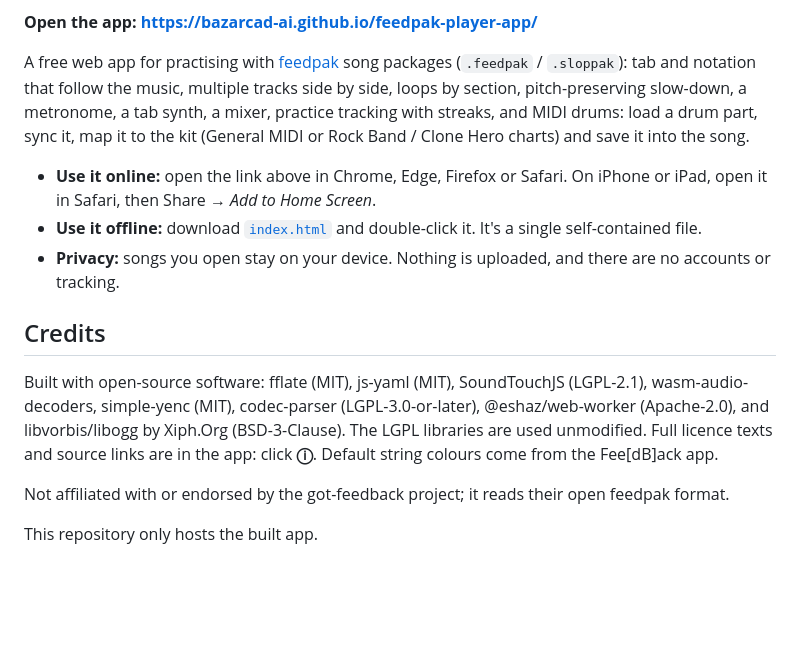
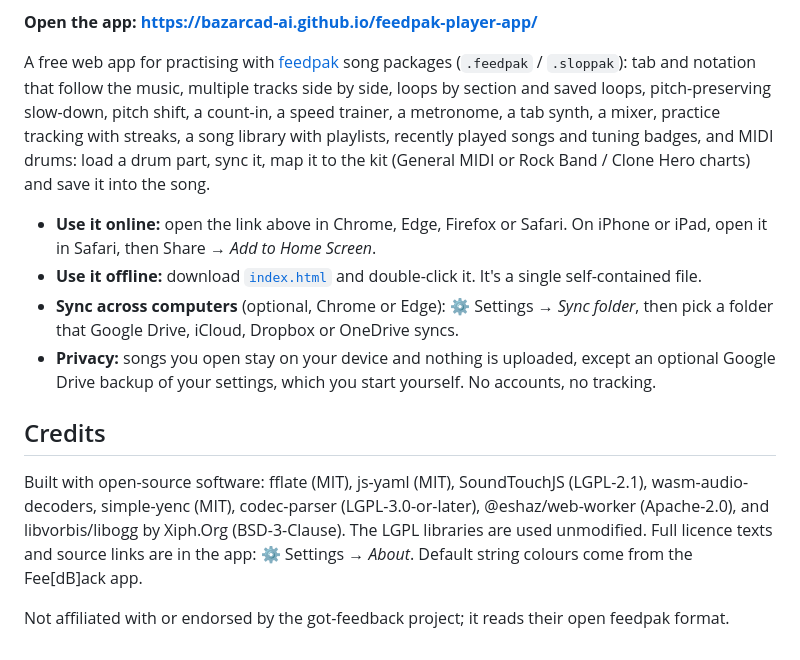
Before and after one commit to bazarcad-ai/feedpak-player-app, a Markdown page: README.md, the part around one of its changes. Drawn GitHub-style; blank space fills up the shorter version.

Commit message:
Feedpak Player v0.8.1

```diff
--- a/README.md
+++ b/README.md
@@ -2,16 +6,15 @@
 
 **Open the app: https://bazarcad-ai.github.io/feedpak-player-app/**
 
-A free web app for practising with [feedpak](https://github.com/got-feedback/feedpak-spec) song packages (`.feedpak` / `.sloppak`): tab and notation that follow the music, multiple tracks side by side, loops by section, pitch-preserving slow-down, a metronome, a tab synth, a mixer, practice tracking with streaks, and MIDI drums: load a drum part, sync it, map it to the kit (General MIDI or Rock Band / Clone Hero charts) and save it into the song.
+A free web app for practising with [feedpak](https://github.com/got-feedback/feedpak-spec) song packages (`.feedpak` / `.sloppak`): tab and notation that follow the music, multiple tracks side by side, loops by section and saved loops, pitch-preserving slow-down, pitch shift, a count-in, a speed trainer, a metronome, a tab synth, a mixer, practice tracking with streaks, a song library with playlists, recently played songs and tuning badges, and MIDI drums: load a drum part, sync it, map it to the kit (General MIDI or Rock Band / Clone Hero charts) and save it into the song.
 
 - **Use it online:** open the link above in Chrome, Edge, Firefox or Safari. On iPhone or iPad, open it in Safari, then Share → *Add to Home Screen*.
 - **Use it offline:** download [`index.html`](index.html) and double-click it. It's a single self-contained file.
-- **Privacy:** songs you open stay on your device. Nothing is uploaded, and there are no accounts or tracking.
+- **Sync across computers** (optional, Chrome or Edge): ⚙ Settings → *Sync folder*, then pick a folder that Google Drive, iCloud, Dropbox or OneDrive syncs.
+- **Privacy:** songs you open stay on your device and nothing is uploaded, except an optional Google Drive backup of your settings, which you start yourself. No accounts, no tracking.
 
 ## Credits
 
-Built with open-source software: fflate (MIT), js-yaml (MIT), SoundTouchJS (LGPL-2.1), wasm-audio-decoders, simple-yenc (MIT), codec-parser (LGPL-3.0-or-later), @eshaz/web-worker (Apache-2.0), and libvorbis/libogg by Xiph.Org (BSD-3-Clause). The LGPL libraries are used unmodified. Full licence texts and source links are in the app: click **ⓘ**. Default string colours come from the Fee[dB]ack app.
+Built with open-source software: fflate (MIT), js-yaml (MIT), SoundTouchJS (LGPL-2.1), wasm-audio-decoders, simple-yenc (MIT), codec-parser (LGPL-3.0-or-later), @eshaz/web-worker (Apache-2.0), and libvorbis/libogg by Xiph.Org (BSD-3-Clause). The LGPL libraries are used unmodified. Full licence texts and source links are in the app: ⚙ Settings → *About*. Default string colours come from the Fee[dB]ack app.
 
 Not affiliated with or endorsed by the got-feedback project; it reads their open feedpak format.
-
-This repository only hosts the built app.
```
Also changed, not shown: other parts of README.md (+4 -0 lines), CHANGELOG.md (added, +123 -0 lines), logo.png (added), 1 other file.
